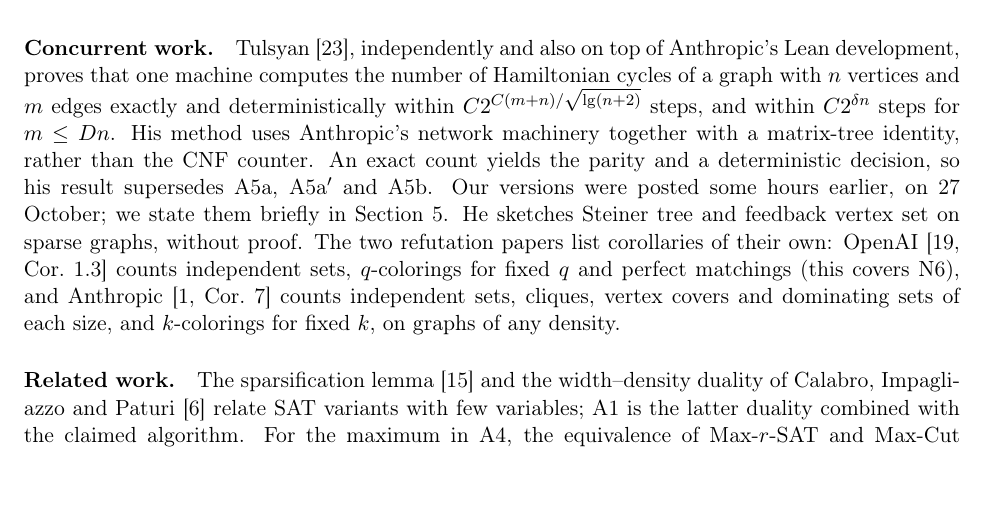
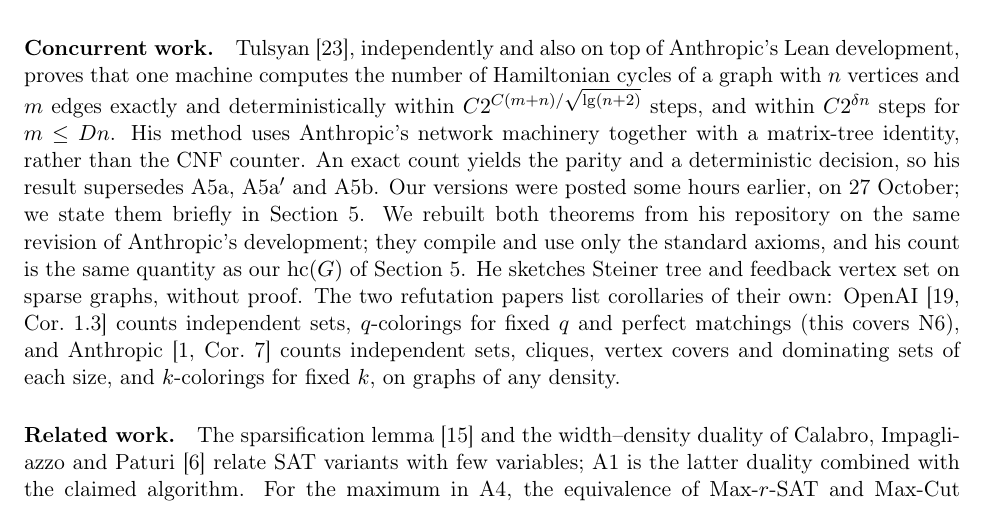
Before and after one commit to ssenge/eth-corollaries, a LaTeX paper (paper/eth-corollaries.tex): part of page 3 of 14, cut so that both start at the same text. Compiled offline with pdfLaTeX.

Commit message:
Tulsyan's theorem1 and theorem2 rebuilt on the same Anthropic revision: both compile with the standard axioms only, and hamCycles is the same quantity as numHamCycles

```diff
--- a/paper/eth-corollaries.tex
+++ b/paper/eth-corollaries.tex
@@ -165,8 +165,10 @@ $n$ vertices and $m$ edges exactly and deterministically within $C2^{C(m+n)/\sqr
 and within $C2^{\delta n}$ steps for $m\le Dn$. His method uses Anthropic's network machinery
 together with a matrix-tree identity, rather than the CNF counter. An exact count yields the parity
 and a deterministic decision, so his result supersedes A5a, A5a$'$ and A5b. Our versions were
-posted some hours earlier, on 27 October; we state them briefly in Section~\ref{sec:ham}. He sketches
-Steiner tree and feedback vertex set on sparse graphs, without proof. The two refutation papers list
+posted some hours earlier, on 27 October; we state them briefly in Section~\ref{sec:ham}. We rebuilt both theorems from his
+repository on the same revision of Anthropic's development; they compile and use only the standard
+axioms, and his count is the same quantity as our $\mathrm{hc}(G)$ of Section~\ref{sec:ham}. He
+sketches Steiner tree and feedback vertex set on sparse graphs, without proof. The two refutation papers list
 corollaries of their own: OpenAI~\cite[Cor.~1.3]{openai} counts independent sets, $q$-colorings for
 fixed $q$ and perfect matchings (this covers N6), and Anthropic~\cite[Cor.~7]{anthropic} counts
 independent sets, cliques, vertex covers and dominating sets of each size, and $k$-colorings for
```
Also changed, not shown: NOTES.md (+5 -0 lines), README.md, paper/eth-corollaries.pdf.
